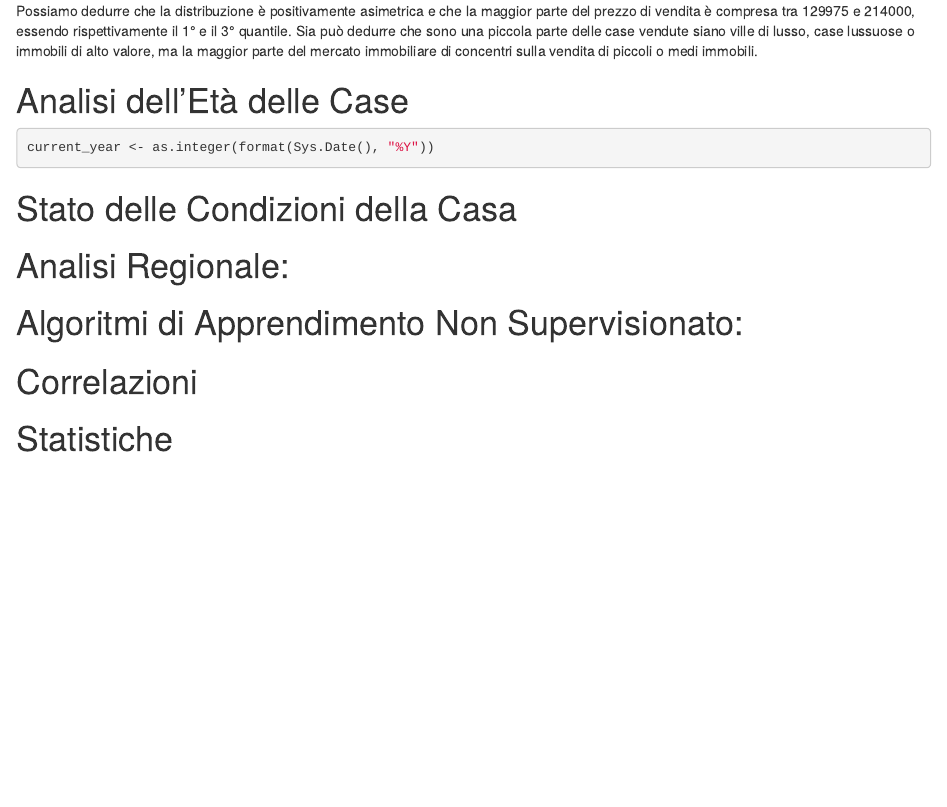
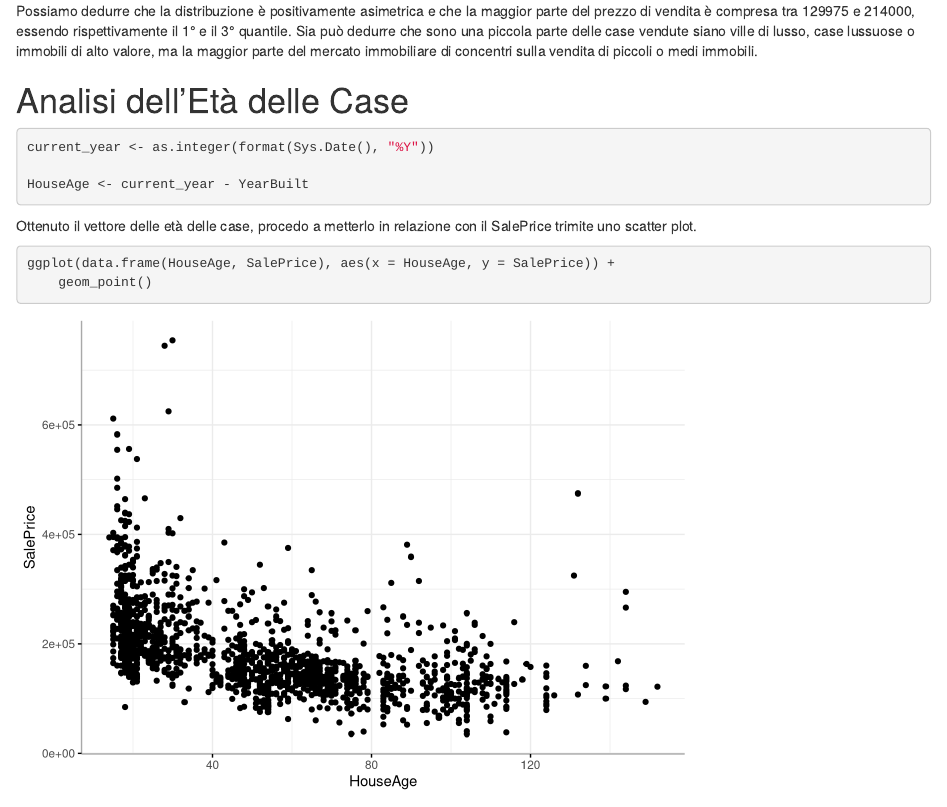
Before and after one commit to Urbani-Ludovico/ProgettoDataAnalytics, an R Markdown document (Project.Rmd): the page in a window 1100 px wide, from 2060 px down. Rendered offline with R 4.5, knitr and Pandoc, with nearby package versions.

Commit message:
Added relation saleprice-houseage

````diff
--- a/Project.Rmd
+++ b/Project.Rmd
@@ -60,15 +60,22 @@ Possiamo dedurre che la distribuzione è positivamente asimetrica e che la maggi
 Sia può dedurre che sono una piccola parte delle case vendute siano ville di lusso, case lussuose o immobili di alto valore, ma la maggior parte del mercato immobiliare di concentri sulla vendita di piccoli o medi immobili.
 
 # Analisi dell'Età delle Case
-<!-- a) Trasformazione dell'età in variabili categoriche
-b) Esiste una relazione tra l'area e l'età della casa?
+<!--b) Esiste una relazione tra l'area e l'età della casa?
 c) Confronto delle variabili indipendenti con ANOVA
 d) Chi ha pagato di più in media per età -->
 
 ```{r}
 current_year <- as.integer(format(Sys.Date(), "%Y"))
 
+HouseAge <- current_year - YearBuilt
 
+```
+
+Ottenuto il vettore delle età delle case, procedo a metterlo in relazione con il SalePrice trimite uno scatter plot.
+
+```{r}
+ggplot(data.frame(HouseAge, SalePrice), aes(x = HouseAge, y = SalePrice)) +
+    geom_point()
 ```
 
 
````
